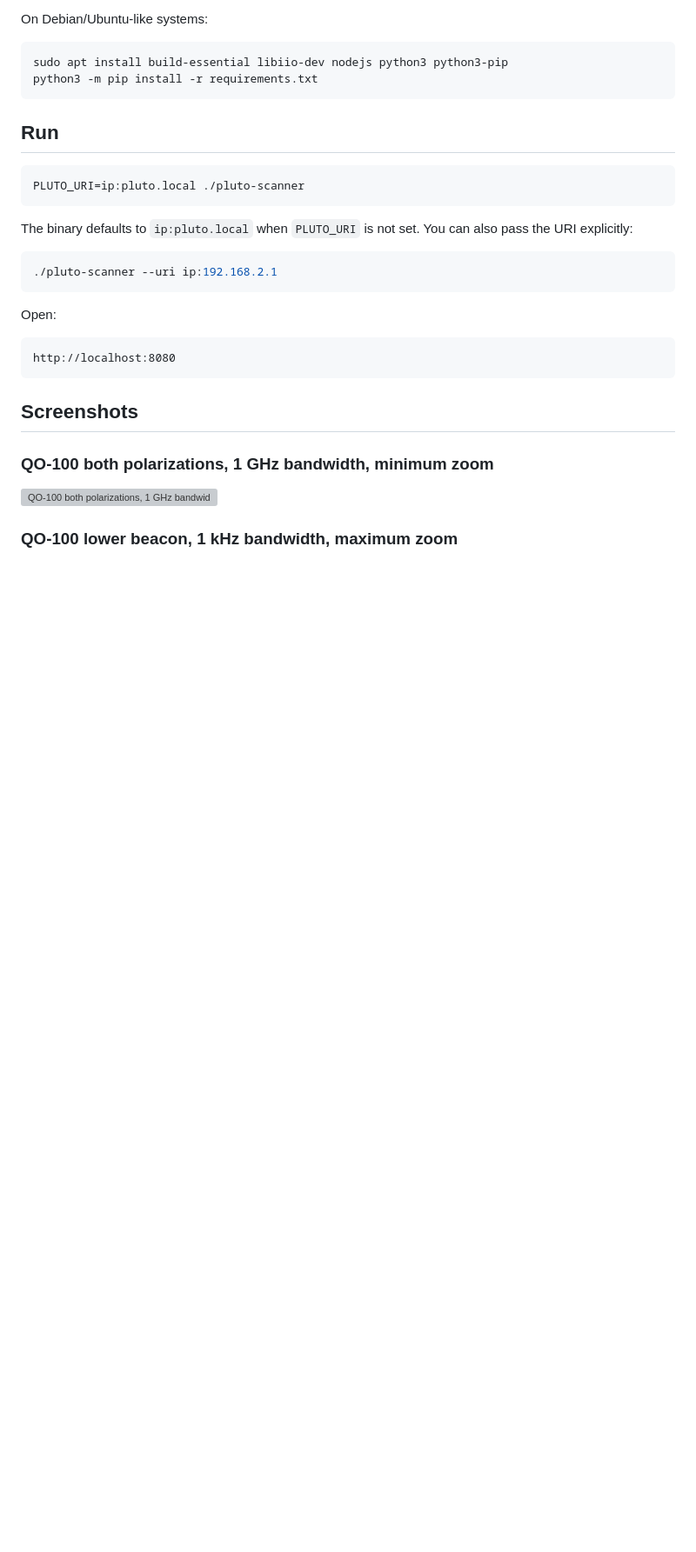
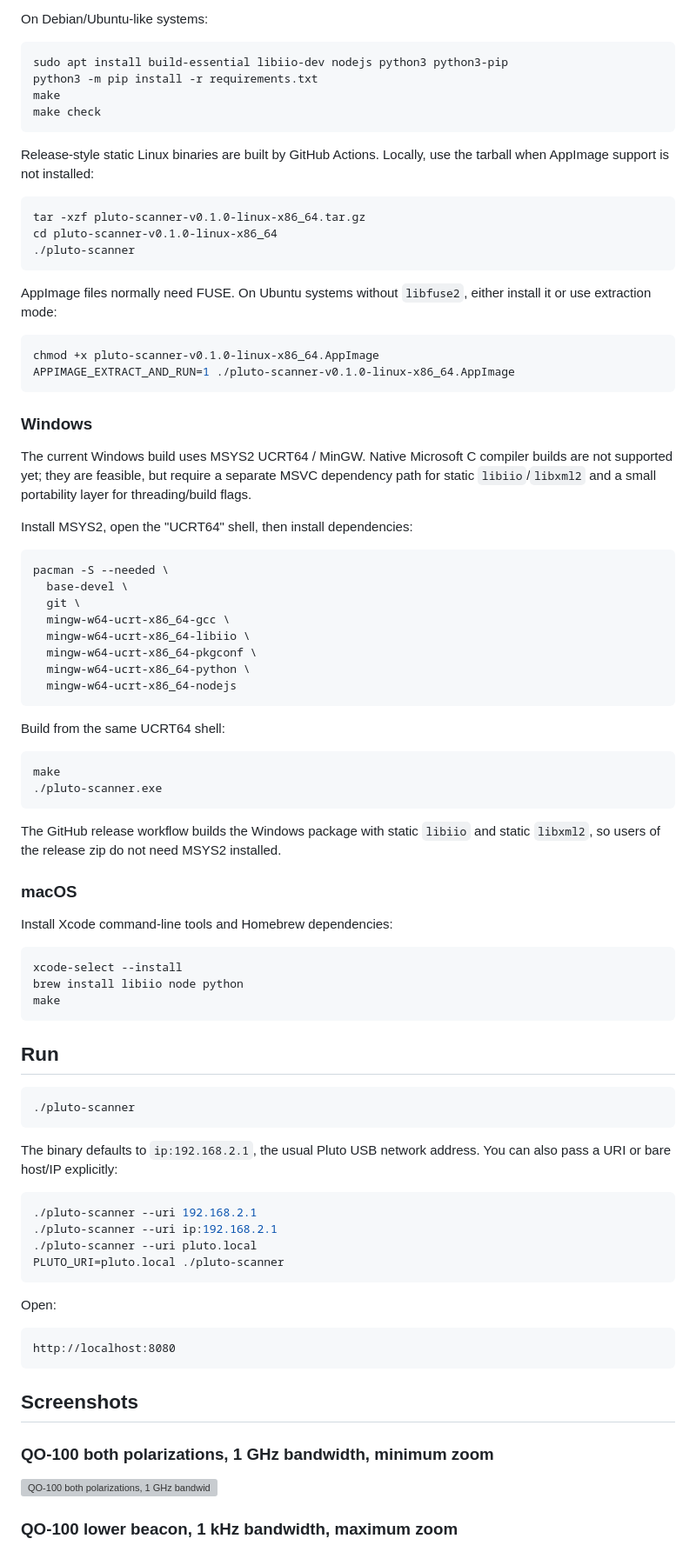
Before and after one commit to ur8us/pluto-scanner, a Markdown page: README.md, the part around one of its changes. Shown at 87% size. Drawn GitHub-style; blank space fills up the shorter version; grey boxes are pictures that could not be loaded.

````diff
--- a/README.md
+++ b/README.md
@@ -94,18 +96,81 @@ On Debian/Ubuntu-like systems:
 ```sh
 sudo apt install build-essential libiio-dev nodejs python3 python3-pip
 python3 -m pip install -r requirements.txt
+make
+make check
+```
+
+Release-style static Linux binaries are built by GitHub Actions. Locally, use
+the tarball when AppImage support is not installed:
+
+```sh
+tar -xzf pluto-scanner-v0.1.0-linux-x86_64.tar.gz
+cd pluto-scanner-v0.1.0-linux-x86_64
+./pluto-scanner
+```
+
+AppImage files normally need FUSE. On Ubuntu systems without `libfuse2`, either
+install it or use extraction mode:
+
+```sh
+chmod +x pluto-scanner-v0.1.0-linux-x86_64.AppImage
+APPIMAGE_EXTRACT_AND_RUN=1 ./pluto-scanner-v0.1.0-linux-x86_64.AppImage
+```
+
+### Windows
+
+The current Windows build uses MSYS2 UCRT64 / MinGW. Native Microsoft C compiler
+builds are not supported yet; they are feasible, but require a separate MSVC
+dependency path for static `libiio`/`libxml2` and a small portability layer for
+threading/build flags.
+
+Install MSYS2, open the "UCRT64" shell, then install dependencies:
+
+```sh
+pacman -S --needed \
+  base-devel \
+  git \
+  mingw-w64-ucrt-x86_64-gcc \
+  mingw-w64-ucrt-x86_64-libiio \
+  mingw-w64-ucrt-x86_64-pkgconf \
+  mingw-w64-ucrt-x86_64-python \
+  mingw-w64-ucrt-x86_64-nodejs
+```
+
+Build from the same UCRT64 shell:
+
+```sh
+make
+./pluto-scanner.exe
+```
+
+The GitHub release workflow builds the Windows package with static `libiio` and
+static `libxml2`, so users of the release zip do not need MSYS2 installed.
+
+### macOS
+
+Install Xcode command-line tools and Homebrew dependencies:
+
+```sh
+xcode-select --install
+brew install libiio node python
+make
 ```
 
 ## Run
 
 ```sh
-PLUTO_URI=ip:pluto.local ./pluto-scanner
+./pluto-scanner
 ```
 
-The binary defaults to `ip:pluto.local` when `PLUTO_URI` is not set. You can also pass the URI explicitly:
+The binary defaults to `ip:192.168.2.1`, the usual Pluto USB network address.
+You can also pass a URI or bare host/IP explicitly:
 
 ```sh
+./pluto-scanner --uri 192.168.2.1
 ./pluto-scanner --uri ip:192.168.2.1
+./pluto-scanner --uri pluto.local
+PLUTO_URI=pluto.local ./pluto-scanner
 ```
 
 Open:
````
Also changed, not shown: other parts of README.md (+7 -1 lines), images/qo-100-lower-beacon-gravity-influence-on-ocxo.png (added), 4 other files.
